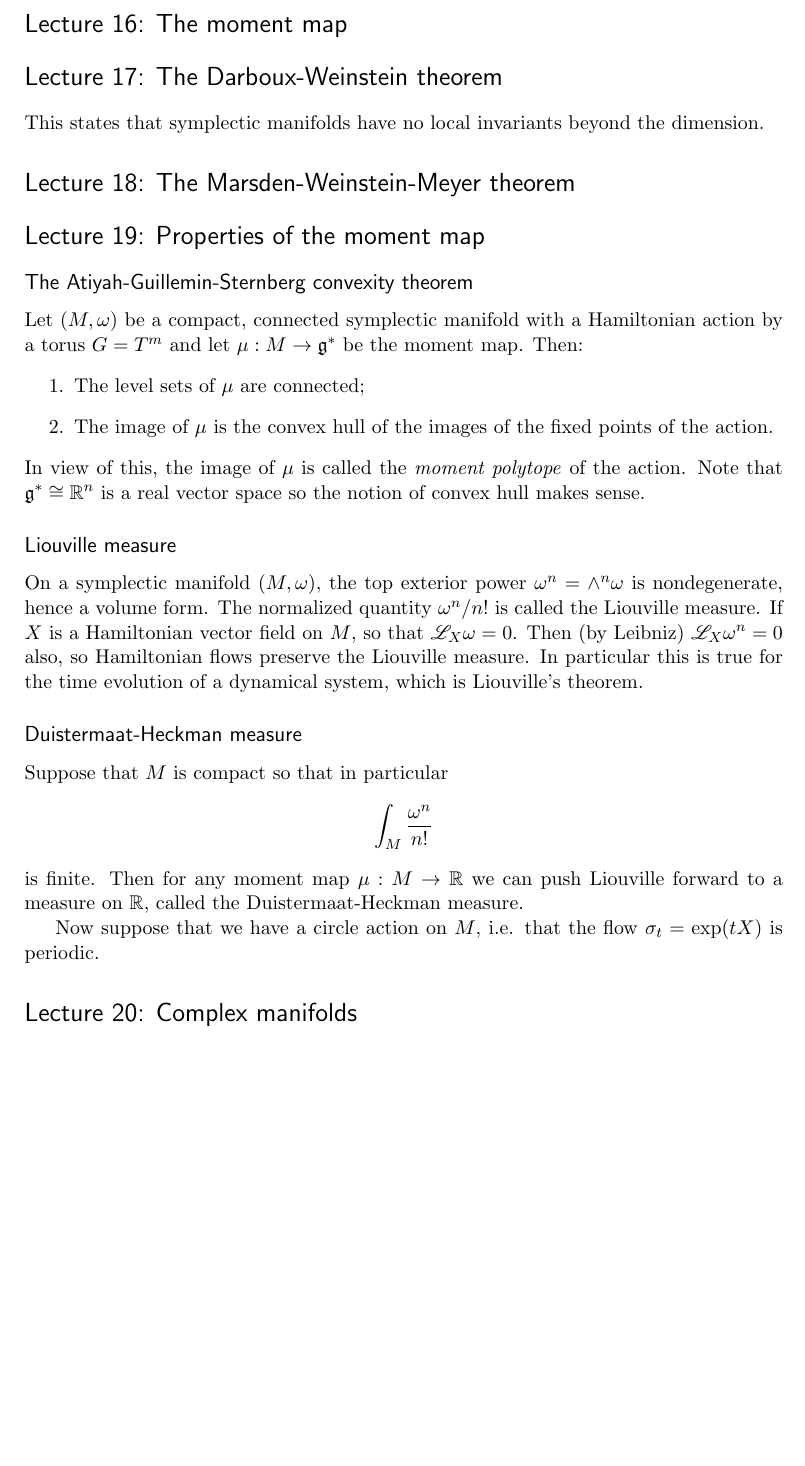
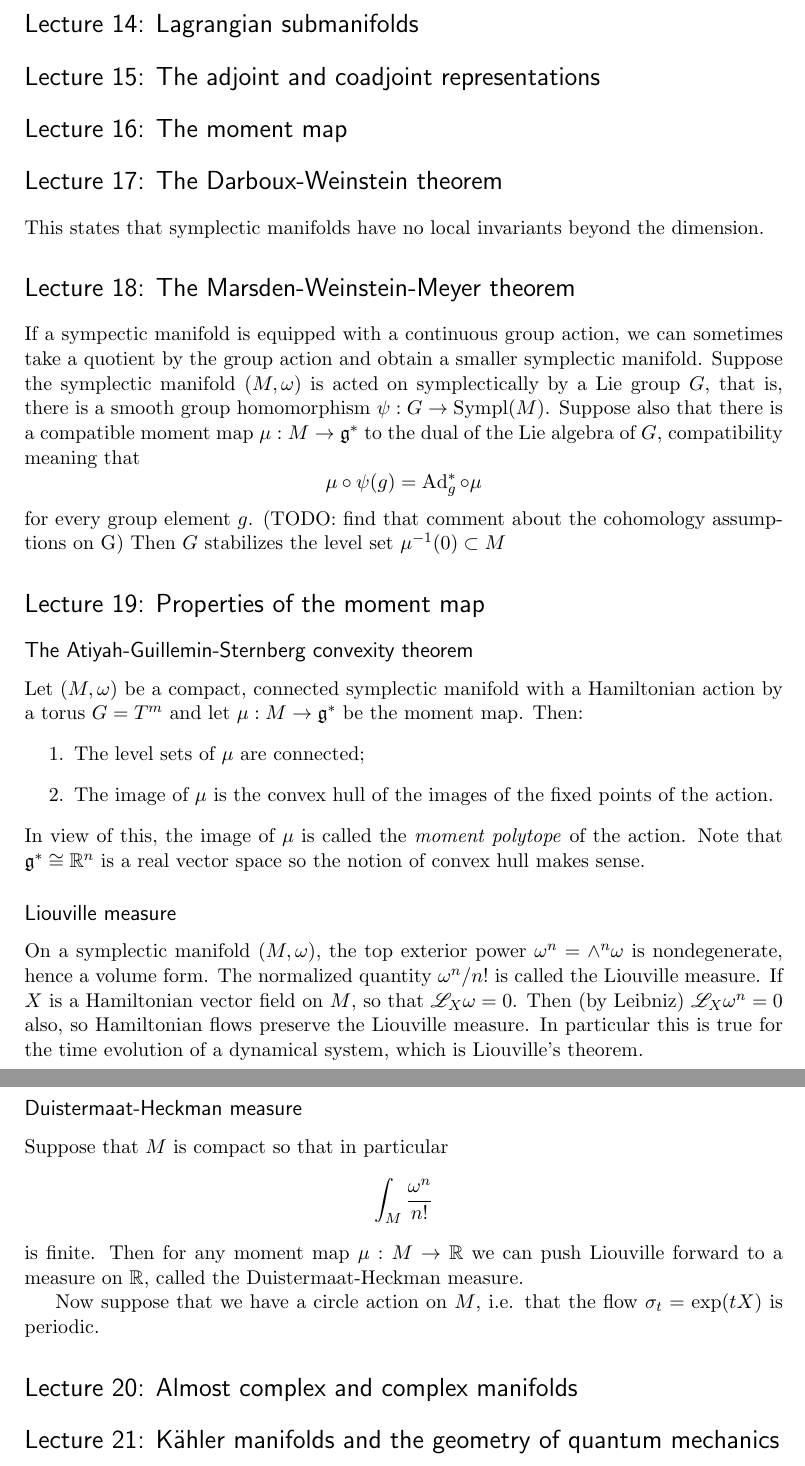
Before and after one commit to jonka364/symplectic-notes, a LaTeX document (notes.tex): part of page 2 of 2 before the commit and two parts of pages 3 and 4 of 4 after it, the two joined at a grey line, cut at the place of the change, the shorter picture padded with empty space. Compiled offline with pdfLaTeX.

Commit message:
Update notes.tex

```diff
--- a/notes.tex
+++ b/notes.tex
@@ -86,12 +124,25 @@ $$
 where $\alpha$ is the tautological $1$-form on $T^\bullet M$.
 
 
+\section*{Lecture 14: Lagrangian submanifolds}
+
+
+\section*{Lecture 15: The adjoint and coadjoint representations}
+
 \section*{Lecture 16: The moment map}
 
 \section*{Lecture 17: The Darboux-Weinstein theorem}
 This states that symplectic manifolds have no local invariants beyond the dimension.
 
 \section*{Lecture 18: The Marsden-Weinstein-Meyer theorem}
+If a sympectic manifold is equipped with a continuous group action, we can sometimes take a quotient by the group action and obtain a smaller symplectic manifold. Suppose the symplectic manifold $(M,\omega)$ is acted on symplectically by a Lie group $G$, that is, there is a smooth group homomorphism $\psi: G \rightarrow \operatorname{Sympl}(M)$. Suppose also that there is a compatible moment map $\mu: M \rightarrow \mathfrak{g}^\ast$ to the dual of the Lie algebra of $G$, compatibility meaning that
+$$
+\mu \circ \psi (g) = \operatorname{Ad}^\ast_g \circ \mu
+$$
+for every group element $g$.
+(TODO: find that comment about the cohomology assumptions on G)
+Then $G$ stabilizes the level set $\mu^{-1}(0) \subset M$
+
 
 \section*{Lecture 19: Properties of the moment map}
 \subsection*{The Atiyah-Guillemin-Sternberg convexity theorem}
@@ -114,8 +165,9 @@ is finite. Then for any moment map $\mu:M \rightarrow \mathbb{R}$ we can push Li
 Now suppose that we have a circle action on $M$, i.e. that the flow $\sigma_t = \operatorname{exp}(tX)$ is periodic.
 
 
-\section*{Lecture 20: Complex manifolds}
+\section*{Lecture 20: Almost complex and complex manifolds}
 
+\section*{Lecture 21: Kähler manifolds and the geometry of quantum mechanics}
 \end{document}
 
 \section*{}
```
Also changed, not shown: notes.tex (38 more changed lines).
